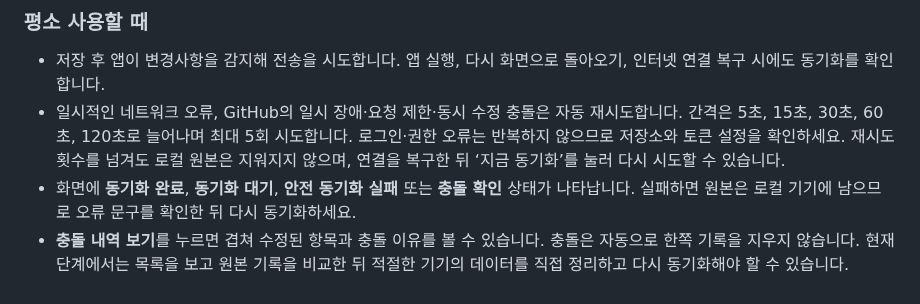
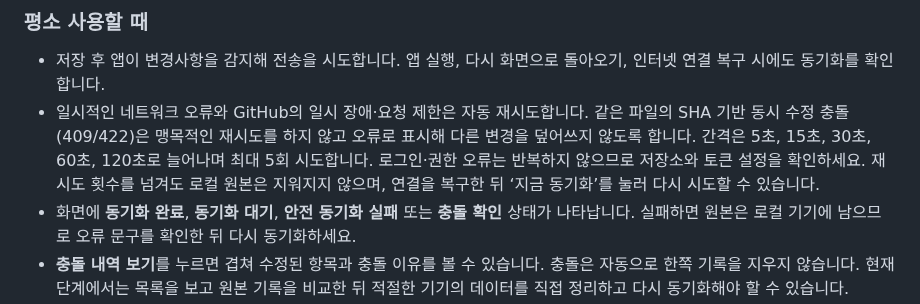
Before and after one commit to casio8000/FRAME_ATLAS, a Markdown page: MANUAL.md, the part around the change. GitHub-like rendering.

Commit message:
Clarify that stale-SHA conflicts are not blindly retried

```diff
--- a/MANUAL.md
+++ b/MANUAL.md
@@ -151,7 +151,7 @@
 ### 평소 사용할 때
 
 - 저장 후 앱이 변경사항을 감지해 전송을 시도합니다. 앱 실행, 다시 화면으로 돌아오기, 인터넷 연결 복구 시에도 동기화를 확인합니다.
-- 일시적인 네트워크 오류, GitHub의 일시 장애·요청 제한·동시 수정 충돌은 자동 재시도합니다. 간격은 5초, 15초, 30초, 60초, 120초로 늘어나며 최대 5회 시도합니다. 로그인·권한 오류는 반복하지 않으므로 저장소와 토큰 설정을 확인하세요. 재시도 횟수를 넘겨도 로컬 원본은 지워지지 않으며, 연결을 복구한 뒤 ‘지금 동기화’를 눌러 다시 시도할 수 있습니다.
+- 일시적인 네트워크 오류와 GitHub의 일시 장애·요청 제한은 자동 재시도합니다. 같은 파일의 SHA 기반 동시 수정 충돌(409/422)은 맹목적인 재시도를 하지 않고 오류로 표시해 다른 변경을 덮어쓰지 않도록 합니다. 간격은 5초, 15초, 30초, 60초, 120초로 늘어나며 최대 5회 시도합니다. 로그인·권한 오류는 반복하지 않으므로 저장소와 토큰 설정을 확인하세요. 재시도 횟수를 넘겨도 로컬 원본은 지워지지 않으며, 연결을 복구한 뒤 ‘지금 동기화’를 눌러 다시 시도할 수 있습니다.
 - 화면에 **동기화 완료**, **동기화 대기**, **안전 동기화 실패** 또는 **충돌 확인** 상태가 나타납니다. 실패하면 원본은 로컬 기기에 남으므로 오류 문구를 확인한 뒤 다시 동기화하세요.
 - **충돌 내역 보기**를 누르면 겹쳐 수정된 항목과 충돌 이유를 볼 수 있습니다. 충돌은 자동으로 한쪽 기록을 지우지 않습니다. 현재 단계에서는 목록을 보고 원본 기록을 비교한 뒤 적절한 기기의 데이터를 직접 정리하고 다시 동기화해야 할 수 있습니다.
 - 삭제는 다른 기기의 변경 내역과 충돌하면 자동으로 지우지 않고 보류할 수 있습니다. 이 경우 충돌 목록을 확인하세요.
```
